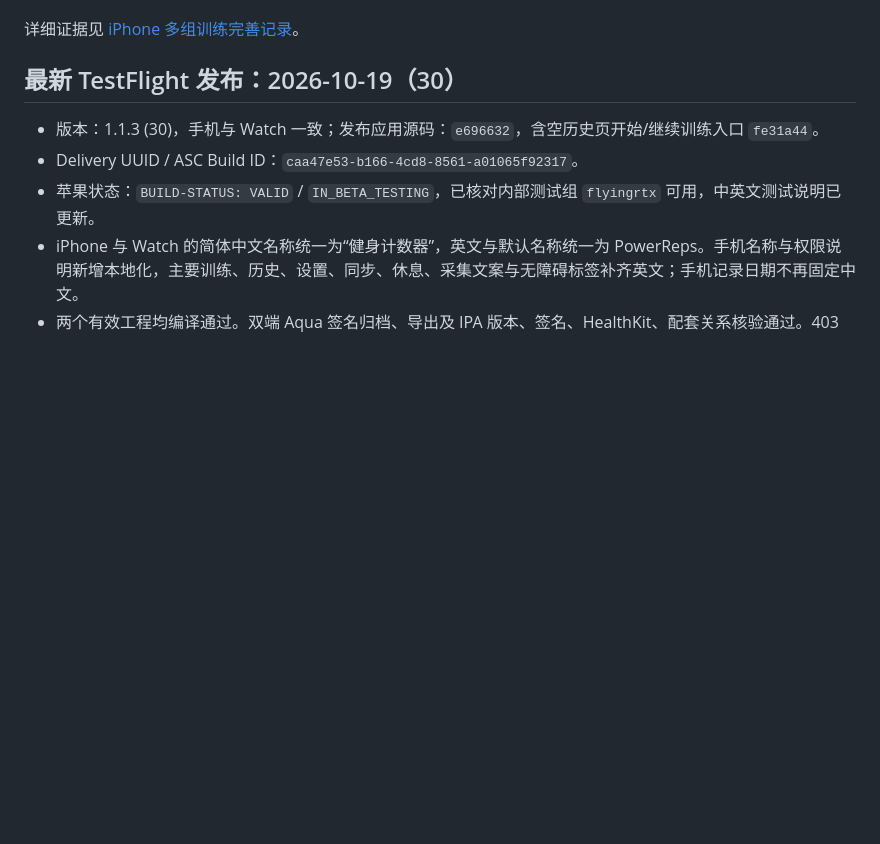
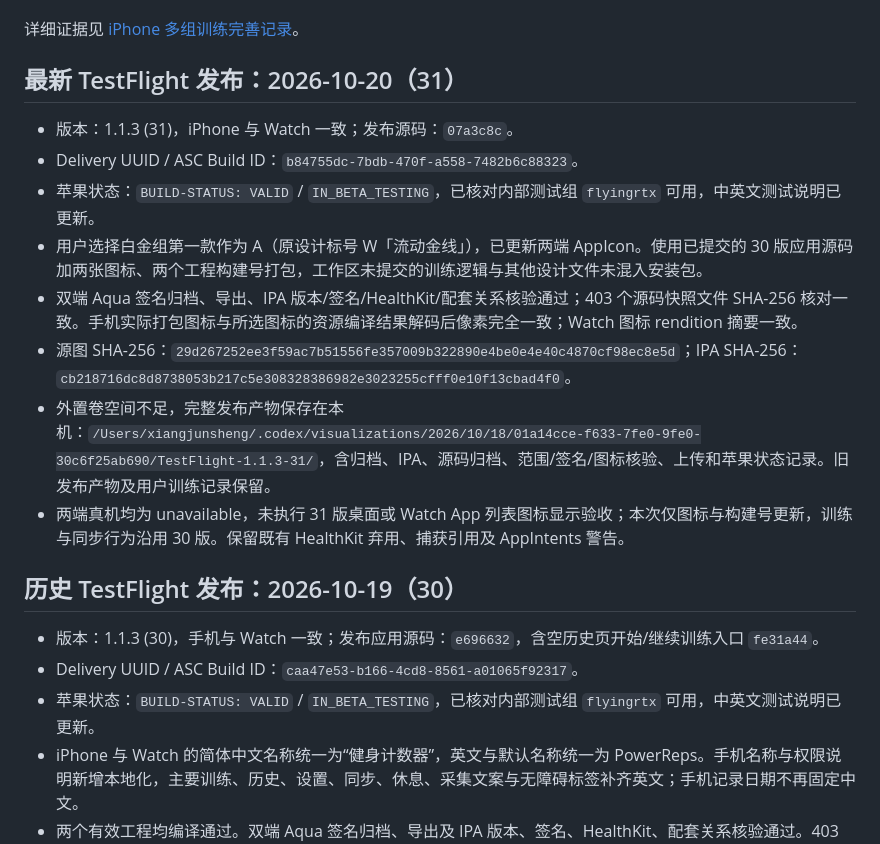
Before and after one commit to flyingrtx2333/GymCount, a Markdown page: AGENTS.md, the part around the change. GitHub-like rendering; blank space fills up the shorter version.

Commit message:
docs(release): record white-gold icon TestFlight build 31

```diff
--- a/AGENTS.md
+++ b/AGENTS.md
@@ -22,7 +22,18 @@
 
 详细证据见 [iPhone 多组训练完善记录](docs/phone-training-flow.md)。
 
-## 最新 TestFlight 发布：2026-10-19（30）
+## 最新 TestFlight 发布：2026-10-20（31）
+
+- 版本：1.1.3 (31)，iPhone 与 Watch 一致；发布源码：`07a3c8c`。
+- Delivery UUID / ASC Build ID：`b84755dc-7bdb-470f-a558-7482b6c88323`。
+- 苹果状态：`BUILD-STATUS: VALID` / `IN_BETA_TESTING`，已核对内部测试组 `flyingrtx` 可用，中英文测试说明已更新。
+- 用户选择白金组第一款作为 A（原设计标号 W「流动金线」），已更新两端 AppIcon。使用已提交的 30 版应用源码加两张图标、两个工程构建号打包，工作区未提交的训练逻辑与其他设计文件未混入安装包。
+- 双端 Aqua 签名归档、导出、IPA 版本/签名/HealthKit/配套关系核验通过；403 个源码快照文件 SHA-256 核对一致。手机实际打包图标与所选图标的资源编译结果解码后像素完全一致；Watch 图标 rendition 摘要一致。
+- 源图 SHA-256：`29d267252ee3f59ac7b51556fe357009b322890e4be0e4e40c4870cf98ec8e5d`；IPA SHA-256：`cb218716dc8d8738053b217c5e308328386982e3023255cfff0e10f13cbad4f0`。
+- 外置卷空间不足，完整发布产物保存在本机：`/Users/xiangjunsheng/.codex/visualizations/2026/10/18/01a14cce-f633-7fe0-9fe0-30c6f25ab690/TestFlight-1.1.3-31/`，含归档、IPA、源码归档、范围/签名/图标核验、上传和苹果状态记录。旧发布产物及用户训练记录保留。
+- 两端真机均为 unavailable，未执行 31 版桌面或 Watch App 列表图标显示验收；本次仅图标与构建号更新，训练与同步行为沿用 30 版。保留既有 HealthKit 弃用、捕获引用及 AppIntents 警告。
+
+## 历史 TestFlight 发布：2026-10-19（30）
 
 - 版本：1.1.3 (30)，手机与 Watch 一致；发布应用源码：`e696632`，含空历史页开始/继续训练入口 `fe31a44`。
 - Delivery UUID / ASC Build ID：`caa47e53-b166-4cd8-8561-a01065f92317`。
```
Also changed, not shown: CAPTURE-TESTFLIGHT.md (+12 -0 lines).
